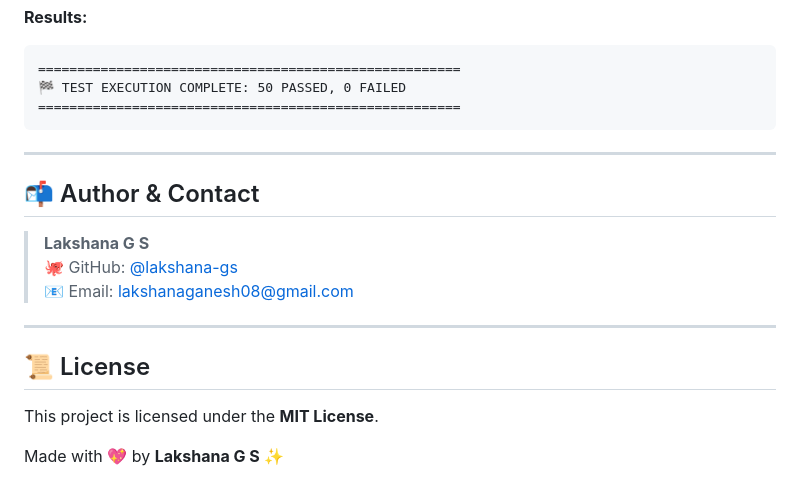
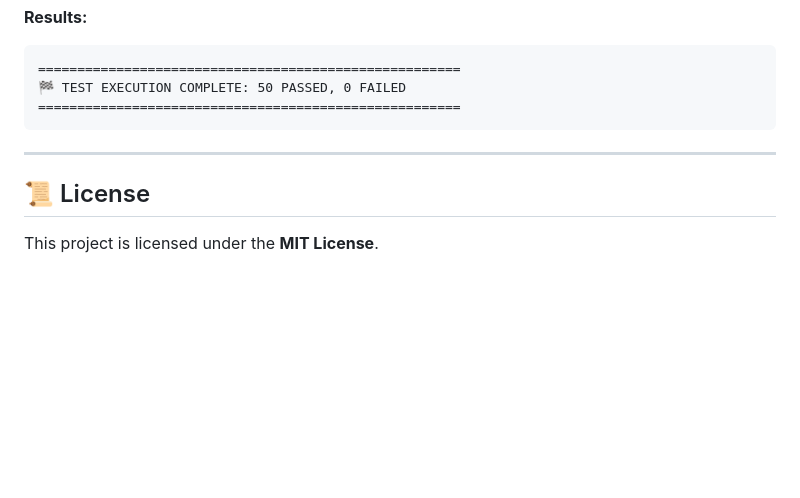
Before and after one commit to lakshana-gs/Smart-Food-Ordering-Platform, a Markdown page: readme.md, the part around the change. GitHub-like rendering; blank space fills up the shorter version.

```diff
--- a/readme.md
+++ b/readme.md
@@ -267,16 +267,6 @@ node backend/test.js
 
 ---
 
-## 📬 Author & Contact
-
-> **Lakshana G S**
-> 🐙 GitHub: [@lakshana-gs](https://github.com/lakshana-gs)
-> 📧 Email: [lakshanaganesh08@gmail.com](mailto:lakshanaganesh08@gmail.com)
-
----
-
 ## 📜 License
 
 This project is licensed under the **MIT License**.
-
-Made with 💖 by **Lakshana G S** ✨
```
